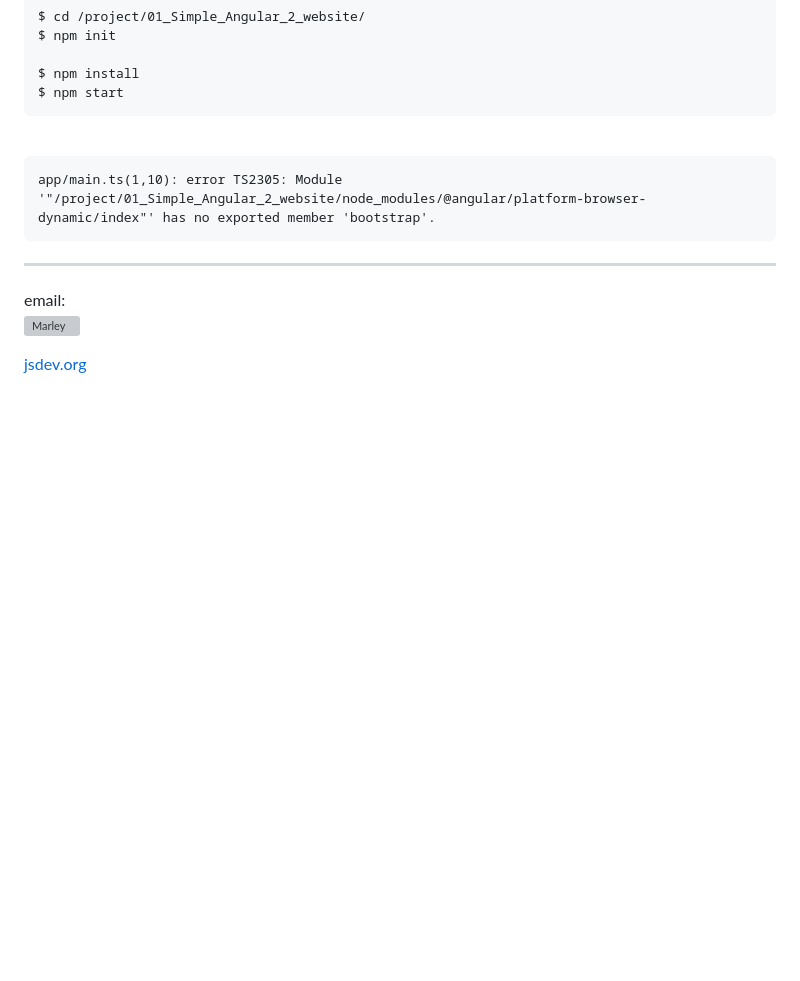
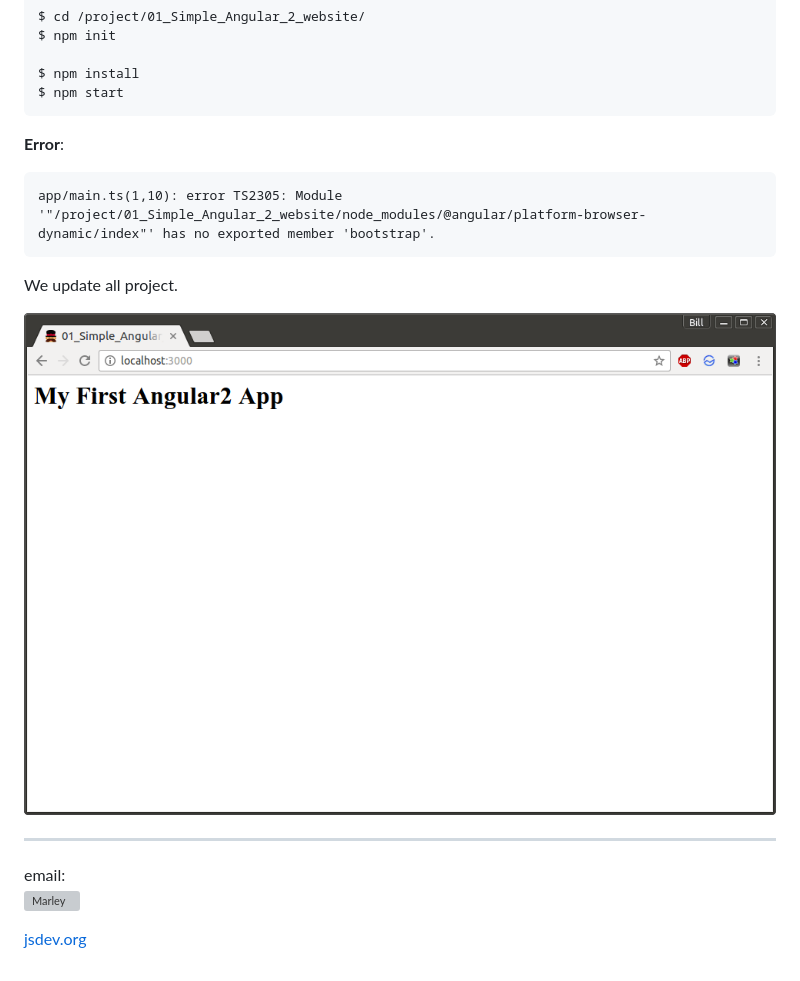
Before and after one commit to webmakaka/Learn-Angular-2-Development-By-Building-12-Apps, a Markdown page: README.md, the part around the change. Drawn GitHub-style; pictures changed too: img/project_01_img_01.png (added); blank space fills up the shorter version; grey boxes are pictures that could not be loaded.

```diff
--- a/README.md
+++ b/README.md
@@ -67,9 +67,14 @@ https://angular.io/docs/ts/latest/quickstart.html
     $ npm install
     $ npm start
 
-<br/>
+**Error**:
 
     app/main.ts(1,10): error TS2305: Module '"/project/01_Simple_Angular_2_website/node_modules/@angular/platform-browser-dynamic/index"' has no exported member 'bootstrap'.
+
+
+We update all project.
+
+![Application](/img/project_01_img_01.png?raw=true)
 
 
 ___
```
Also changed, not shown: 6 other files.
